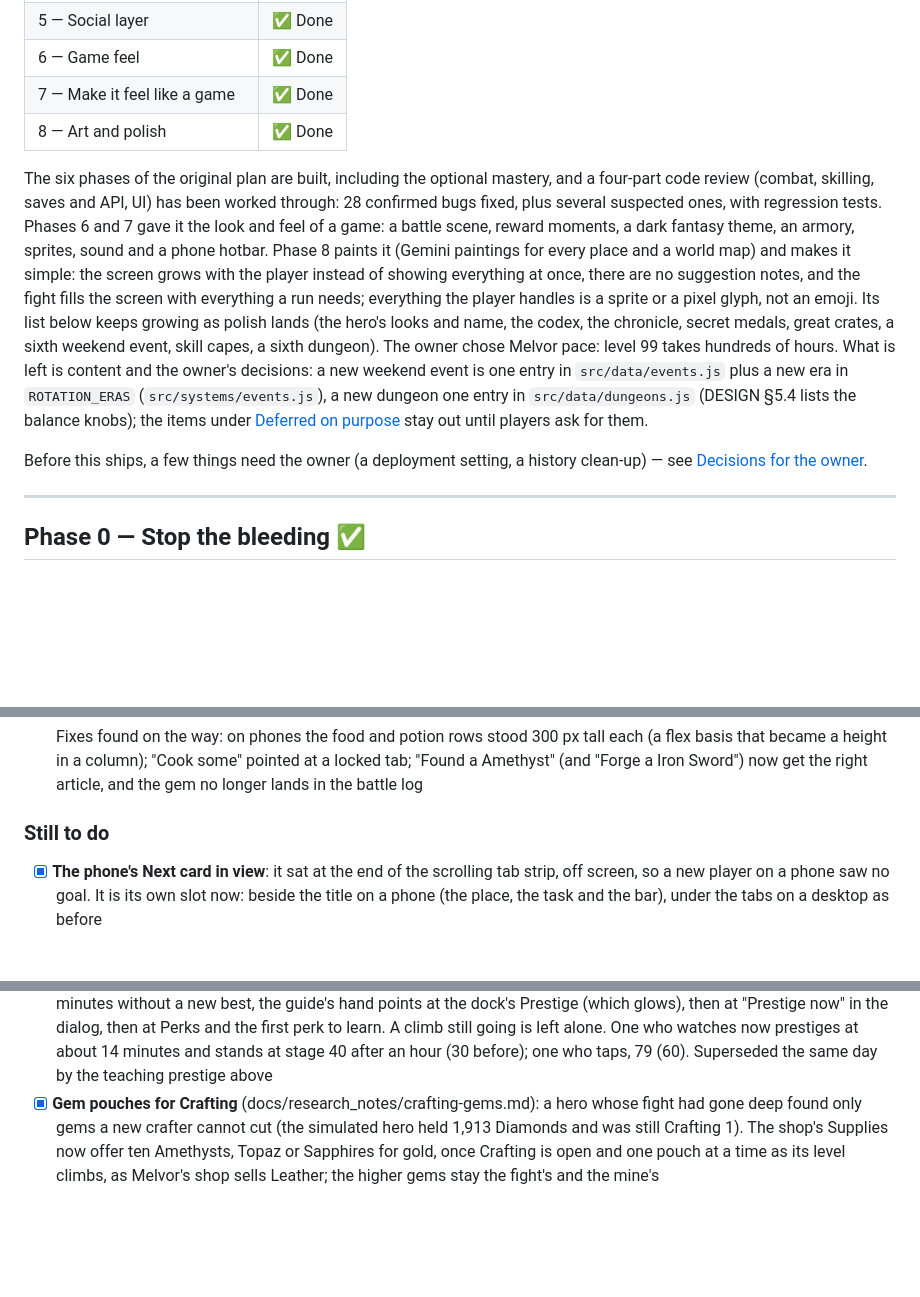
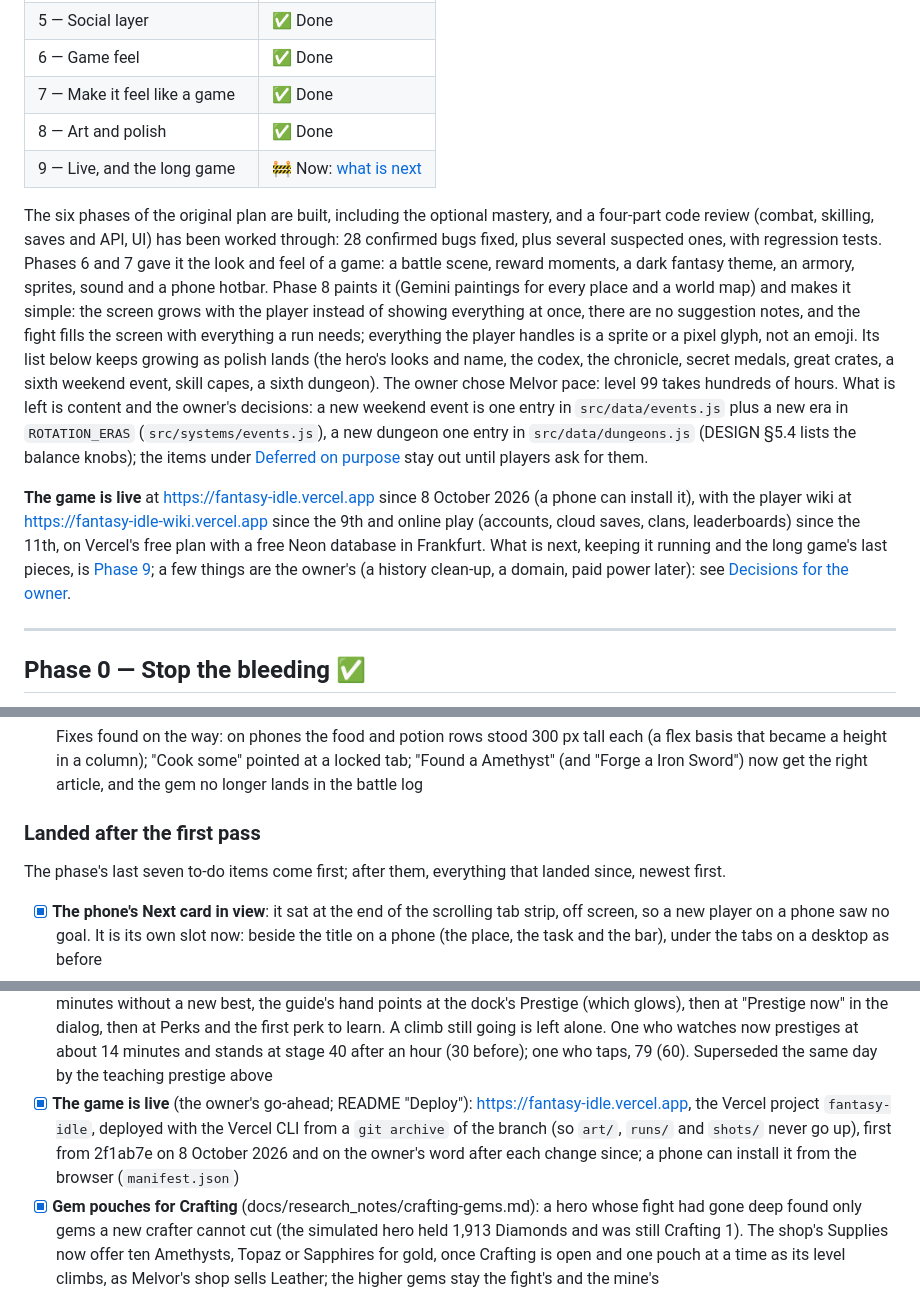
Before and after one commit to tufantr/idle2, a Markdown page: docs/ROADMAP.md, 3 parts joined by grey strips. Rendered like a GitHub page; blank space fills up the shorter version.

```diff
--- a/docs/ROADMAP.md
+++ b/docs/ROADMAP.md
@@ -24,6 +24,7 @@ of them are checked by the test suite or the balance simulator, not by feel.
 | 6 — Game feel | ✅ Done |
 | 7 — Make it feel like a game | ✅ Done |
 | 8 — Art and polish | ✅ Done |
+| 9 — Live, and the long game | 🚧 Now: [what is next](#phase-9--live-and-the-long-game) |
 
 The six phases of the original plan are built, including the optional mastery, and a four-part code review (combat,
 skilling, saves and API, UI) has been worked through: 28 confirmed bugs fixed, plus several suspected
@@ -40,7 +41,12 @@ owner's decisions: a new weekend event is one entry in `src/data/events.js` plus
 `src/data/dungeons.js` (DESIGN §5.4 lists the balance knobs); the items under
 [Deferred on purpose](#deferred-on-purpose) stay out until players ask for them.
 
-Before this ships, a few things need the owner (a deployment setting, a history clean-up) — see [Decisions for the owner](#decisions-for-the-owner).
+**The game is live** at https://fantasy-idle.vercel.app since 8 October 2026 (a phone can install it),
+with the player wiki at https://fantasy-idle-wiki.vercel.app since the 9th and online play (accounts,
+cloud saves, clans, leaderboards) since the 11th, on Vercel's free plan with a free Neon database in
+Frankfurt. What is next, keeping it running and the long game's last pieces, is
+[Phase 9](#phase-9--live-and-the-long-game); a few things are the owner's (a history clean-up, a domain,
+paid power later): see [Decisions for the owner](#decisions-for-the-owner).
 
 ---
 
@@ -397,7 +403,9 @@ progress as motion, art before words, one stage with a HUD around it.
       Amethyst" (and "Forge a Iron Sword") now get the right article, and the gem no longer lands
       in the battle log
 
-### Still to do
+### Landed after the first pass
+
+The phase's last seven to-do items come first; after them, everything that landed since, newest first.
 
 - [x] **The phone's Next card in view**: it sat at the end of the scrolling tab strip, off screen,
       so a new player on a phone saw no goal. It is its own slot now: beside the title on a phone
@@ -482,6 +490,10 @@ progress as motion, art before words, one stage with a HUD around it.
       first perk to learn. A climb still going is left alone. One who watches now prestiges at about 14
       minutes and stands at stage 40 after an hour (30 before); one who taps, 79 (60). Superseded the
       same day by the teaching prestige above
+- [x] **The game is live** (the owner's go-ahead; README "Deploy"): https://fantasy-idle.vercel.app, the Vercel
+      project `fantasy-idle`, deployed with the Vercel CLI from a `git archive` of the branch (so `art/`, `runs/`
+      and `shots/` never go up), first from 2f1ab7e on 8 October 2026 and on the owner's word after each change
+      since; a phone can install it from the browser (`manifest.json`)
 - [x] **Gem pouches for Crafting** (docs/research_notes/crafting-gems.md): a hero whose fight had gone deep
       found only gems a new crafter cannot cut (the simulated hero held 1,913 Diamonds and was still
       Crafting 1). The shop's Supplies now offer ten Amethysts, Topaz or Sapphires for gold, once Crafting
```
Also changed, not shown: other parts of docs/ROADMAP.md (+50 -9 lines), CLAUDE.md (+2 -2 lines).
